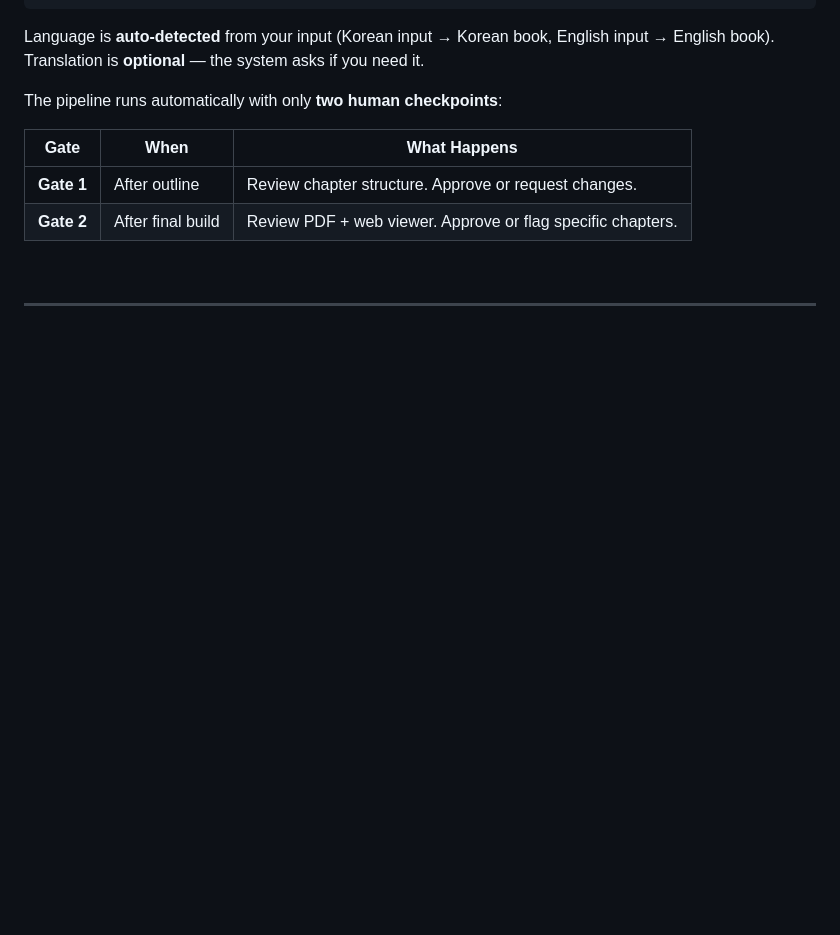
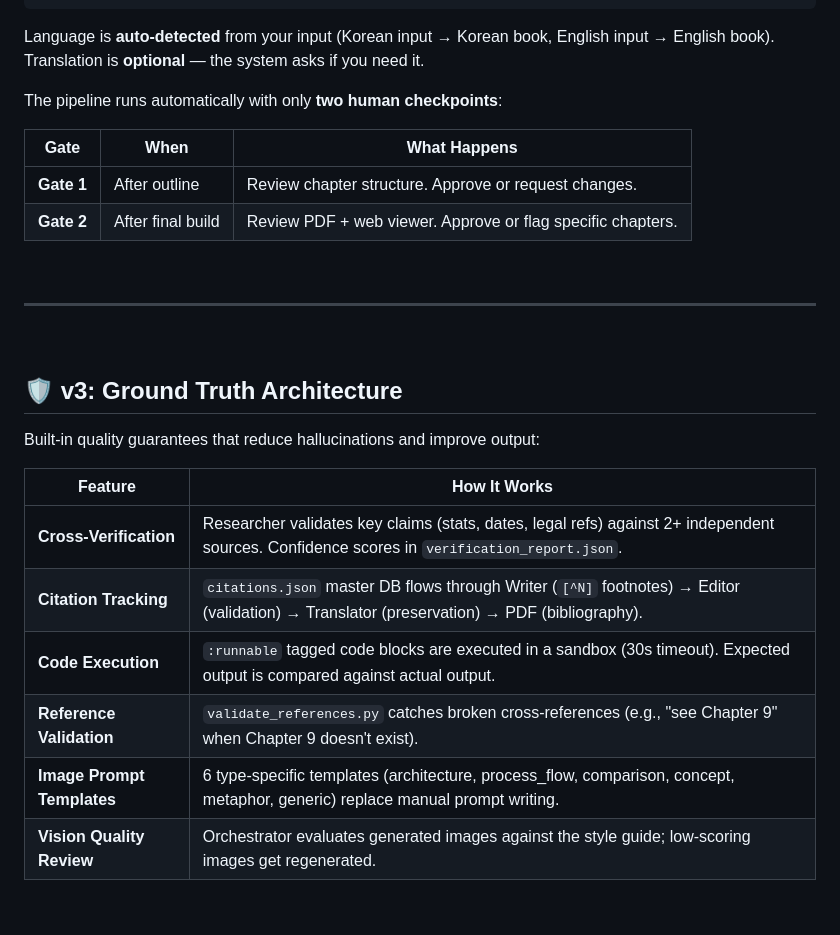
Before and after one commit to lowtidebuild/ebook-writer, a Markdown page: README.md, the part around one of its changes. GitHub-like rendering; blank space fills up the shorter version.

```diff
--- a/README.md
+++ b/README.md
@@ -76,3 +76,18 @@ The pipeline runs automatically with only **two human checkpoints**:
 
 <br>
 
+## 🛡 v3: Ground Truth Architecture
+
+Built-in quality guarantees that reduce hallucinations and improve output:
+
+| Feature | How It Works |
+|---------|-------------|
+| **Cross-Verification** | Researcher validates key claims (stats, dates, legal refs) against 2+ independent sources. Confidence scores in `verification_report.json`. |
+| **Citation Tracking** | `citations.json` master DB flows through Writer (`[^N]` footnotes) &rarr; Editor (validation) &rarr; Translator (preservation) &rarr; PDF (bibliography). |
+| **Code Execution** | `:runnable` tagged code blocks are executed in a sandbox (30s timeout). Expected output is compared against actual output. |
+| **Reference Validation** | `validate_references.py` catches broken cross-references (e.g., "see Chapter 9" when Chapter 9 doesn't exist). |
+| **Image Prompt Templates** | 6 type-specific templates (architecture, process_flow, comparison, concept, metaphor, generic) replace manual prompt writing. |
+| **Vision Quality Review** | Orchestrator evaluates generated images against the style guide; low-scoring images get regenerated. |
+
+<br>
+
```
Also changed, not shown: other parts of README.md (+15 -11 lines), README_KO.md (+30 -11 lines).
